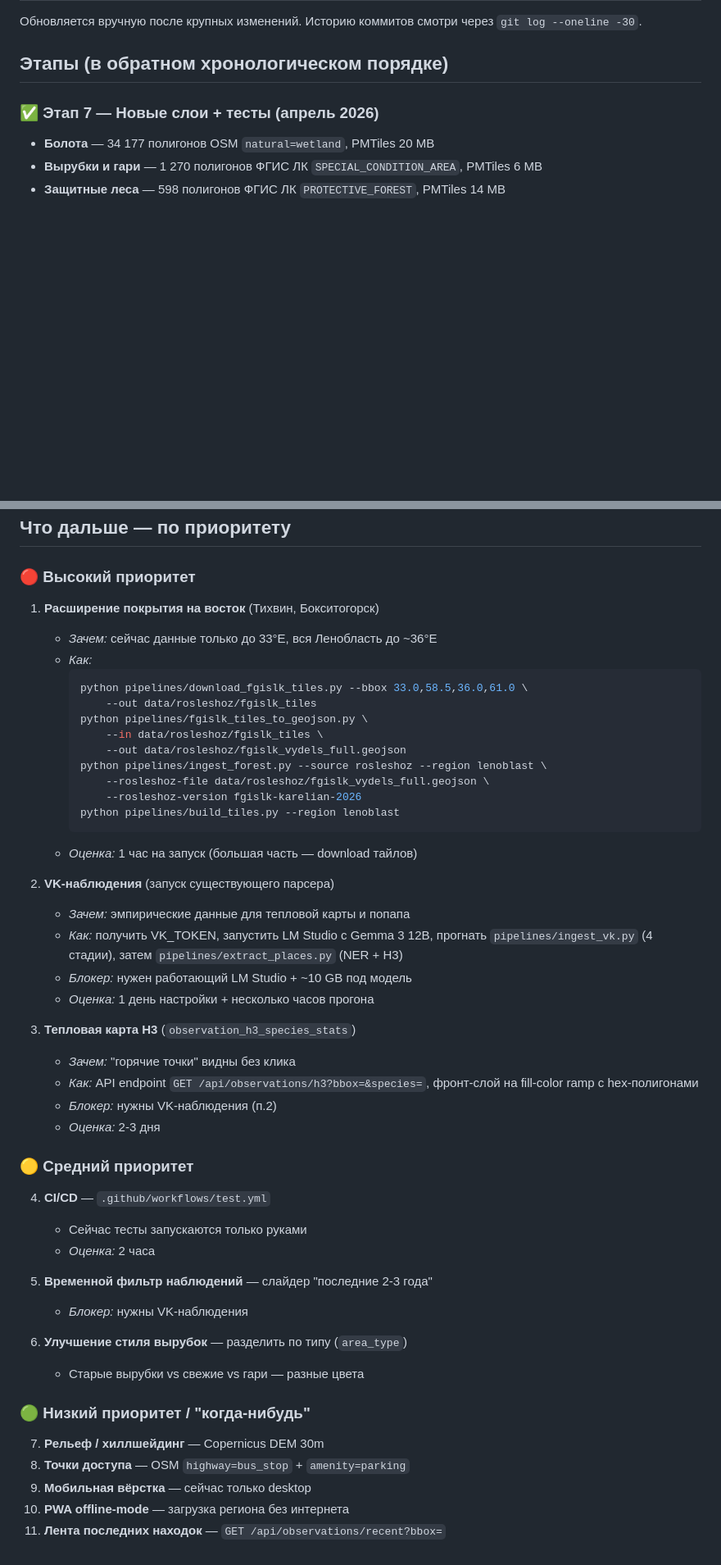
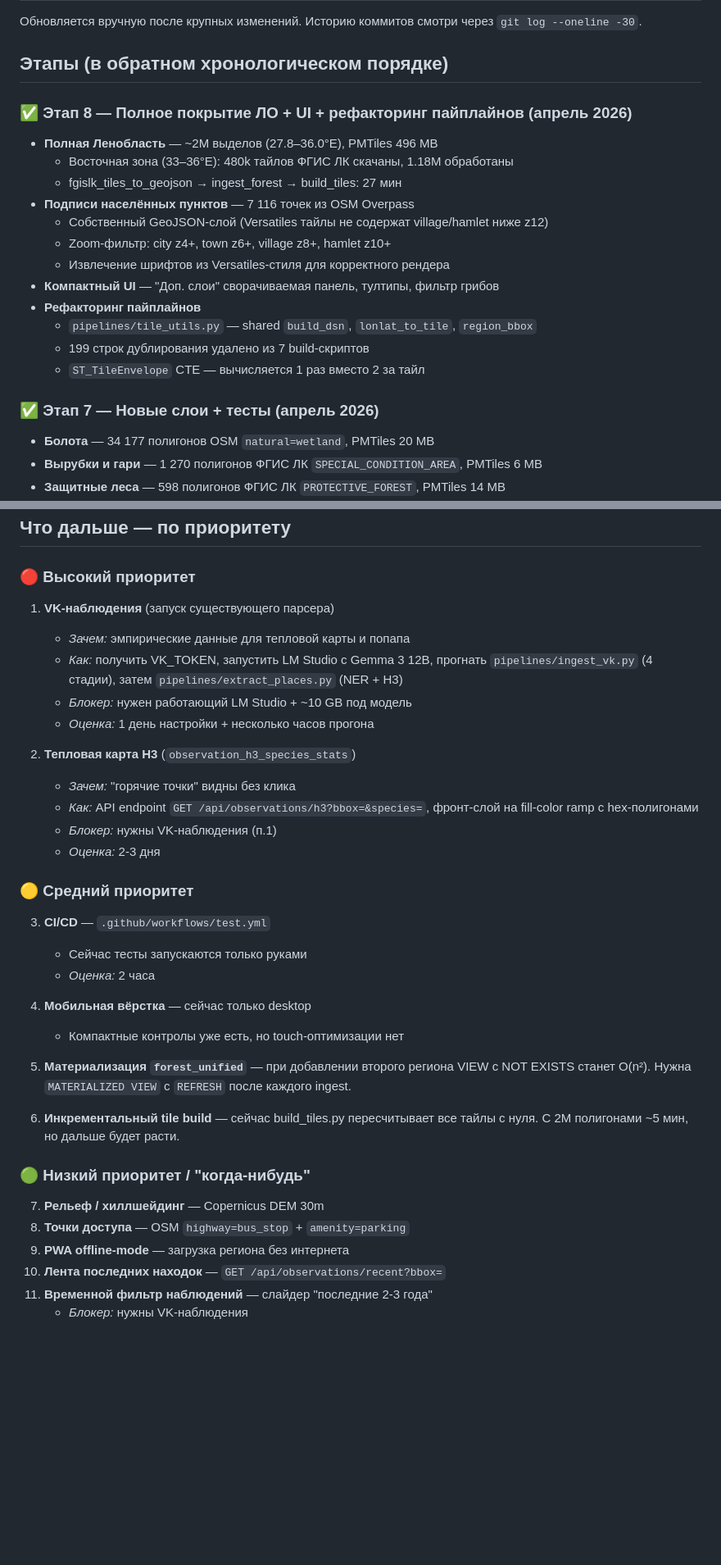
Before and after one commit to yungkocherov/mushroom_map, a Markdown page: docs/roadmap_content_ideas.md, 2 parts joined by grey strips. Shown at 82% size. Rendered like a GitHub page; blank space fills up the shorter version.

````diff
--- a/docs/roadmap_content_ideas.md
+++ b/docs/roadmap_content_ideas.md
@@ -4,6 +4,20 @@
 через `git log --oneline -30`.
 
 ## Этапы (в обратном хронологическом порядке)
+
+### ✅ Этап 8 — Полное покрытие ЛО + UI + рефакторинг пайплайнов (апрель 2026)
+- **Полная Ленобласть** — ~2M выделов (27.8–36.0°E), PMTiles 496 MB
+  - Восточная зона (33–36°E): 480k тайлов ФГИС ЛК скачаны, 1.18M обработаны
+  - fgislk_tiles_to_geojson → ingest_forest → build_tiles: 27 мин
+- **Подписи населённых пунктов** — 7 116 точек из OSM Overpass
+  - Собственный GeoJSON-слой (Versatiles тайлы не содержат village/hamlet ниже z12)
+  - Zoom-фильтр: city z4+, town z6+, village z8+, hamlet z10+
+  - Извлечение шрифтов из Versatiles-стиля для корректного рендера
+- **Компактный UI** — "Доп. слои" сворачиваемая панель, тултипы, фильтр грибов
+- **Рефакторинг пайплайнов**
+  - `pipelines/tile_utils.py` — shared `build_dsn`, `lonlat_to_tile`, `region_bbox`
+  - 199 строк дублирования удалено из 7 build-скриптов
+  - `ST_TileEnvelope` CTE — вычисляется 1 раз вместо 2 за тайл
 
 ### ✅ Этап 7 — Новые слои + тесты (апрель 2026)
 - **Болота** — 34 177 полигонов OSM `natural=wetland`, PMTiles 20 MB
@@ -65,23 +79,7 @@
 
 ### 🔴 Высокий приоритет
 
-1. **Расширение покрытия на восток** (Тихвин, Бокситогорск)
-   - *Зачем:* сейчас данные только до 33°E, вся Ленобласть до ~36°E
-   - *Как:*
-     ```bash
-     python pipelines/download_fgislk_tiles.py --bbox 33.0,58.5,36.0,61.0 \
-         --out data/rosleshoz/fgislk_tiles
-     python pipelines/fgislk_tiles_to_geojson.py \
-         --in data/rosleshoz/fgislk_tiles \
-         --out data/rosleshoz/fgislk_vydels_full.geojson
-     python pipelines/ingest_forest.py --source rosleshoz --region lenoblast \
-         --rosleshoz-file data/rosleshoz/fgislk_vydels_full.geojson \
-         --rosleshoz-version fgislk-karelian-2026
-     python pipelines/build_tiles.py --region lenoblast
-     ```
-   - *Оценка:* 1 час на запуск (большая часть — download тайлов)
-
-2. **VK-наблюдения** (запуск существующего парсера)
+1. **VK-наблюдения** (запуск существующего парсера)
    - *Зачем:* эмпирические данные для тепловой карты и попапа
    - *Как:* получить VK_TOKEN, запустить LM Studio с Gemma 3 12B,
      прогнать `pipelines/ingest_vk.py` (4 стадии), затем
@@ -89,29 +87,34 @@
    - *Блокер:* нужен работающий LM Studio + ~10 GB под модель
    - *Оценка:* 1 день настройки + несколько часов прогона
 
-3. **Тепловая карта H3** (`observation_h3_species_stats`)
+2. **Тепловая карта H3** (`observation_h3_species_stats`)
    - *Зачем:* "горячие точки" видны без клика
    - *Как:* API endpoint `GET /api/observations/h3?bbox=&species=`,
      фронт-слой на fill-color ramp с hex-полигонами
-   - *Блокер:* нужны VK-наблюдения (п.2)
+   - *Блокер:* нужны VK-наблюдения (п.1)
    - *Оценка:* 2-3 дня
 
 ### 🟡 Средний приоритет
 
-4. **CI/CD** — `.github/workflows/test.yml`
+3. **CI/CD** — `.github/workflows/test.yml`
    - Сейчас тесты запускаются только руками
    - *Оценка:* 2 часа
 
-5. **Временной фильтр наблюдений** — слайдер "последние 2-3 года"
-   - *Блокер:* нужны VK-наблюдения
+4. **Мобильная вёрстка** — сейчас только desktop
+   - Компактные контролы уже есть, но touch-оптимизации нет
 
-6. **Улучшение стиля вырубок** — разделить по типу (`area_type`)
-   - Старые вырубки vs свежие vs гари — разные цвета
+5. **Материализация `forest_unified`** — при добавлении второго региона
+   VIEW с NOT EXISTS станет O(n²). Нужна `MATERIALIZED VIEW` с
+   `REFRESH` после каждого ingest.
+
+6. **Инкрементальный tile build** — сейчас build_tiles.py пересчитывает
+   все тайлы с нуля. С 2M полигонами ~5 мин, но дальше будет расти.
 
 ### 🟢 Низкий приоритет / "когда-нибудь"
 
 7. **Рельеф / хиллшейдинг** — Copernicus DEM 30m
 8. **Точки доступа** — OSM `highway=bus_stop` + `amenity=parking`
-9. **Мобильная вёрстка** — сейчас только desktop
-10. **PWA offline-mode** — загрузка региона без интернета
-11. **Лента последних находок** — `GET /api/observations/recent?bbox=`
+9. **PWA offline-mode** — загрузка региона без интернета
+10. **Лента последних находок** — `GET /api/observations/recent?bbox=`
+11. **Временной фильтр наблюдений** — слайдер "последние 2-3 года"
+    - *Блокер:* нужны VK-наблюдения
````
Also changed, not shown: other parts of docs/roadmap_content_ideas.md (+3 -3 lines), CLAUDE.md (+4 -4 lines), README.md (+15 -9 lines).
